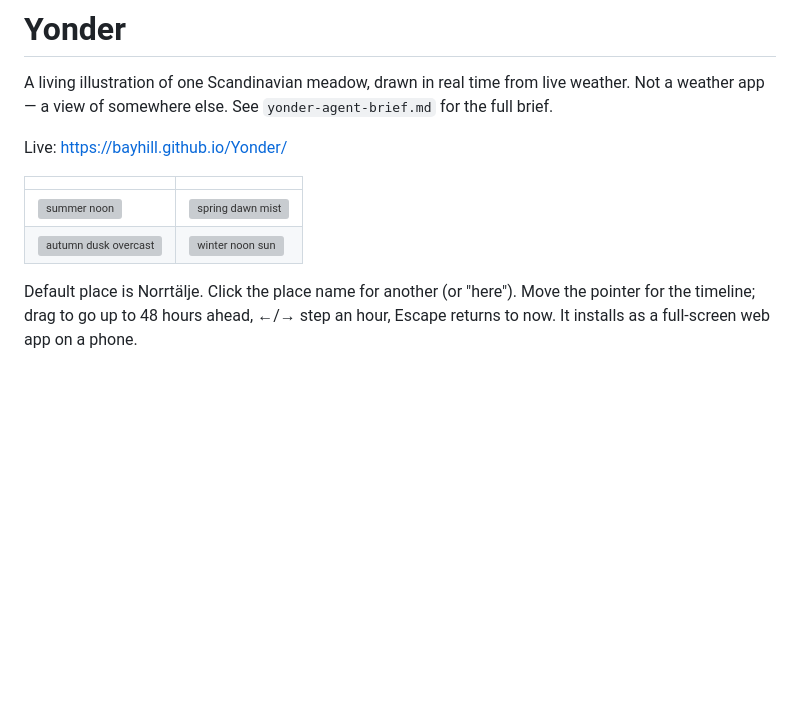
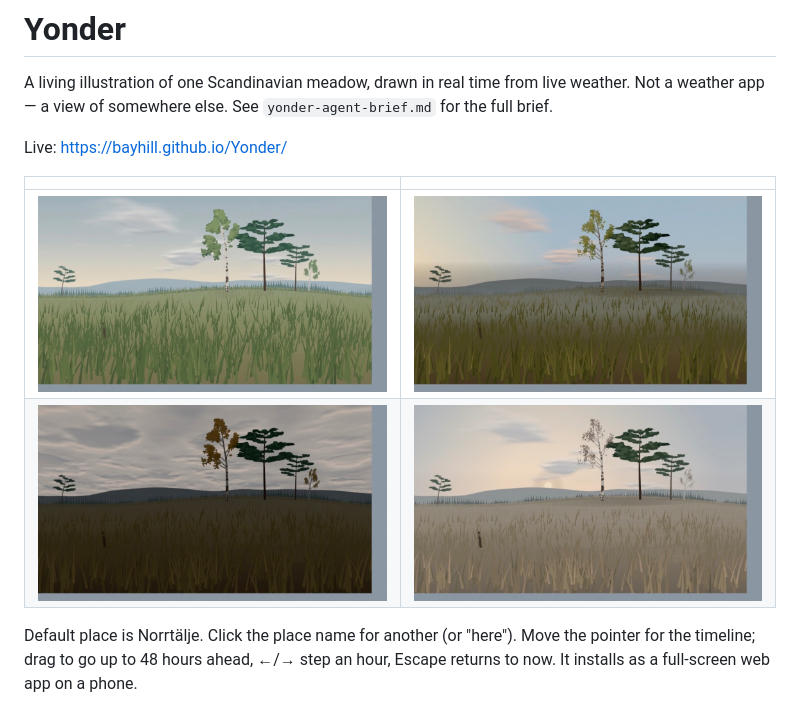
Before and after one commit to bayhill/Yonder, a Markdown page: README.md, the part around the change. Drawn GitHub-style; pictures changed too: docs/reference/autumn-dusk-overcast.jpg (added), docs/reference/spring-dawn-mist.jpg (added), docs/reference/summer-noon.jpg (added); blank space fills up the shorter version; grey boxes are pictures that could not be loaded.

Commit message:
Reference screenshots in docs/

```diff
--- a/README.md
+++ b/README.md
@@ -7,8 +7,8 @@ Live: https://bayhill.github.io/Yonder/
 
 | | |
 |---|---|
-| ![summer noon](screenshots/summer-noon.jpg) | ![spring dawn mist](screenshots/spring-dawn-mist.jpg) |
-| ![autumn dusk overcast](screenshots/autumn-dusk-overcast.jpg) | ![winter noon sun](screenshots/winter-noon-sun.jpg) |
+| ![summer noon](docs/reference/summer-noon.jpg) | ![spring dawn mist](docs/reference/spring-dawn-mist.jpg) |
+| ![autumn dusk overcast](docs/reference/autumn-dusk-overcast.jpg) | ![winter noon sun](docs/reference/winter-noon-sun.jpg) |
 
 Default place is Norrtälje. Click the place name for another (or "here"). Move the pointer for the
 timeline; drag to go up to 48 hours ahead, ←/→ step an hour, Escape returns to now. It installs as a
```
Also changed, not shown: docs/reference/winter-night-snow.jpg (added).
